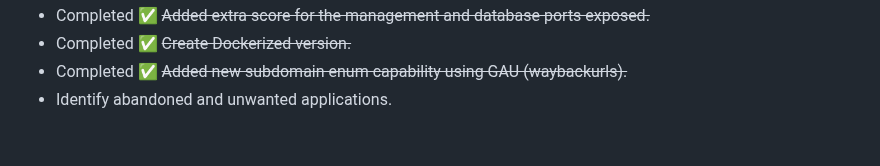
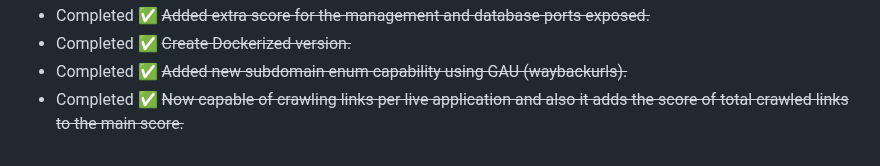
Before and after one commit to iamthefrogy/frogy2.0, a Markdown page: README.md, the part around the change. Rendered like a GitHub page.

```diff
--- a/README.md
+++ b/README.md
@@ -166,4 +166,4 @@ https://www.youtube.com/watch?v=LHlU4CYNj1M
 - Completed ✅ ~~Added extra score for the management and database ports exposed.~~
 - Completed ✅ ~~Create Dockerized version.~~
 - Completed ✅ ~~Added new subdomain enum capability using GAU (waybackurls).~~
-- Identify abandoned and unwanted applications.
+- Completed ✅ ~~Now capable of crawling links per live application and also it adds the score of total crawled links to the main score.~~
```
